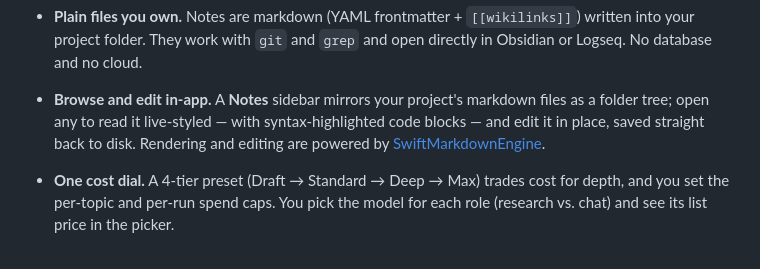
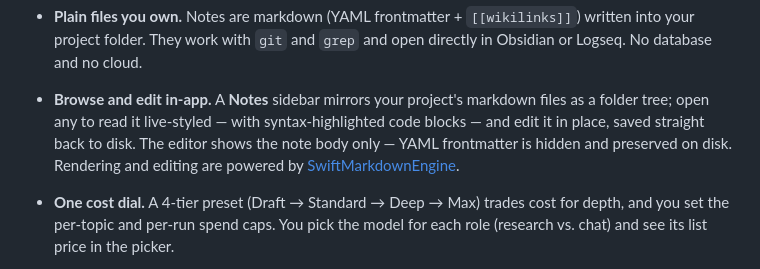
Before and after one commit to krzysztoff1/quorum, a Markdown page: README.md, the part around the change. Rendered like a GitHub page.

Commit message:
Note README: the in-app editor hides YAML frontmatter (kept on disk)
Co-Authored-By: Claude Opus 4.8 (1M context) <noreply@anthropic.com>

```diff
--- a/README.md
+++ b/README.md
@@ -52,7 +52,8 @@ _Demo video coming soon._
 
 - **Browse and edit in-app.** A **Notes** sidebar mirrors your project's markdown files as a folder
   tree; open any to read it live-styled — with syntax-highlighted code blocks — and edit it in place,
-  saved straight back to disk. Rendering and editing are powered by
+  saved straight back to disk. The editor shows the note body only — YAML frontmatter is hidden and
+  preserved on disk. Rendering and editing are powered by
   [SwiftMarkdownEngine](https://github.com/nodes-app/swift-markdown-engine).
 
 - **One cost dial.** A 4-tier preset (Draft → Standard → Deep → Max) trades cost for depth, and you set
```
